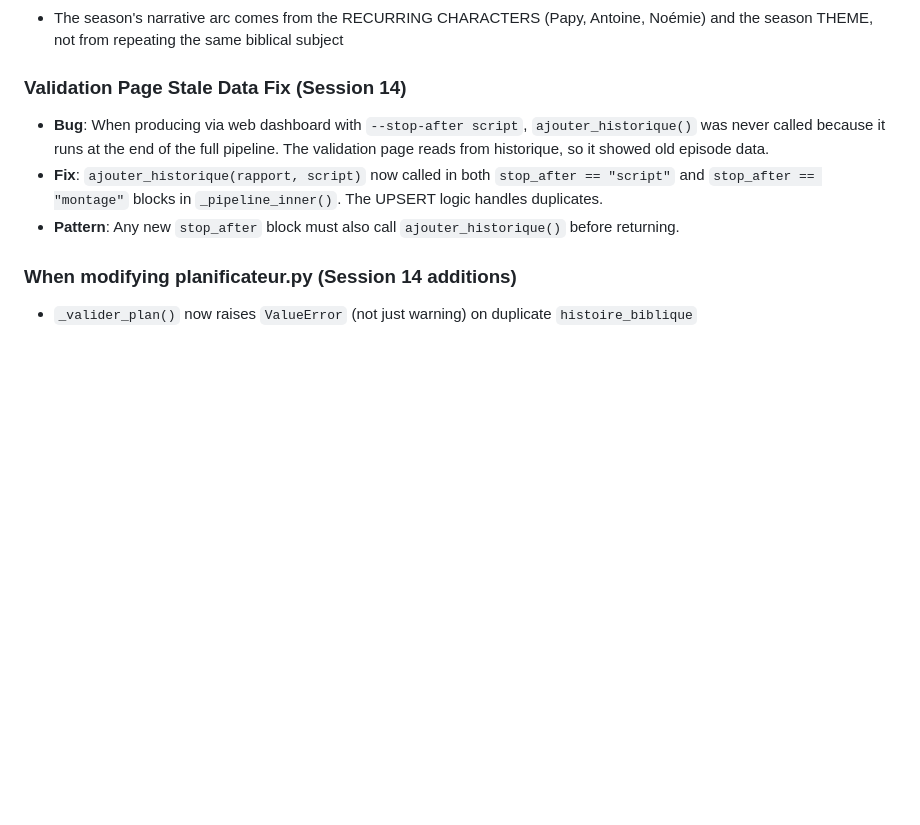
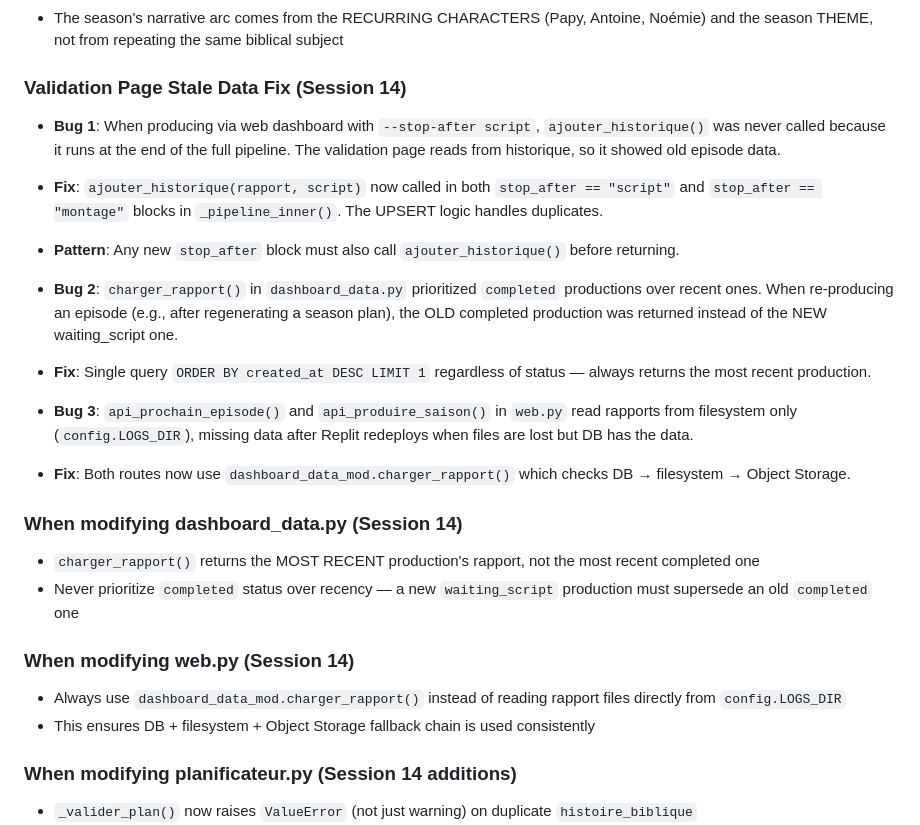
Before and after one commit to thomasissa-png/Podcasts, a Markdown page: papy-babou-podcast/CLAUDE.md, the part around the change. Drawn GitHub-style; blank space fills up the shorter version.

Commit message:
document validation data fixes in CLAUDE.md
https://claude.ai/code/session_01AwxAJ3WPPvNvXRXtpih23n

```diff
--- a/papy-babou-podcast/CLAUDE.md
+++ b/papy-babou-podcast/CLAUDE.md
@@ -668,9 +668,23 @@ The planificateur was generating multi-part episodes (e.g., 3 episodes on Abraha
 - The season's narrative arc comes from the RECURRING CHARACTERS (Papy, Antoine, Noémie) and the season THEME, not from repeating the same biblical subject
 
 ### Validation Page Stale Data Fix (Session 14)
-- **Bug**: When producing via web dashboard with `--stop-after script`, `ajouter_historique()` was never called because it runs at the end of the full pipeline. The validation page reads from historique, so it showed old episode data.
+- **Bug 1**: When producing via web dashboard with `--stop-after script`, `ajouter_historique()` was never called because it runs at the end of the full pipeline. The validation page reads from historique, so it showed old episode data.
 - **Fix**: `ajouter_historique(rapport, script)` now called in both `stop_after == "script"` and `stop_after == "montage"` blocks in `_pipeline_inner()`. The UPSERT logic handles duplicates.
 - **Pattern**: Any new `stop_after` block must also call `ajouter_historique()` before returning.
+
+- **Bug 2**: `charger_rapport()` in `dashboard_data.py` prioritized `completed` productions over recent ones. When re-producing an episode (e.g., after regenerating a season plan), the OLD completed production was returned instead of the NEW waiting_script one.
+- **Fix**: Single query `ORDER BY created_at DESC LIMIT 1` regardless of status — always returns the most recent production.
+
+- **Bug 3**: `api_prochain_episode()` and `api_produire_saison()` in `web.py` read rapports from filesystem only (`config.LOGS_DIR`), missing data after Replit redeploys when files are lost but DB has the data.
+- **Fix**: Both routes now use `dashboard_data_mod.charger_rapport()` which checks DB → filesystem → Object Storage.
+
+### When modifying dashboard_data.py (Session 14)
+- `charger_rapport()` returns the MOST RECENT production's rapport, not the most recent completed one
+- Never prioritize `completed` status over recency — a new `waiting_script` production must supersede an old `completed` one
+
+### When modifying web.py (Session 14)
+- Always use `dashboard_data_mod.charger_rapport()` instead of reading rapport files directly from `config.LOGS_DIR`
+- This ensures DB + filesystem + Object Storage fallback chain is used consistently
 
 ### When modifying planificateur.py (Session 14 additions)
 - `_valider_plan()` now raises `ValueError` (not just warning) on duplicate `histoire_biblique`
```
